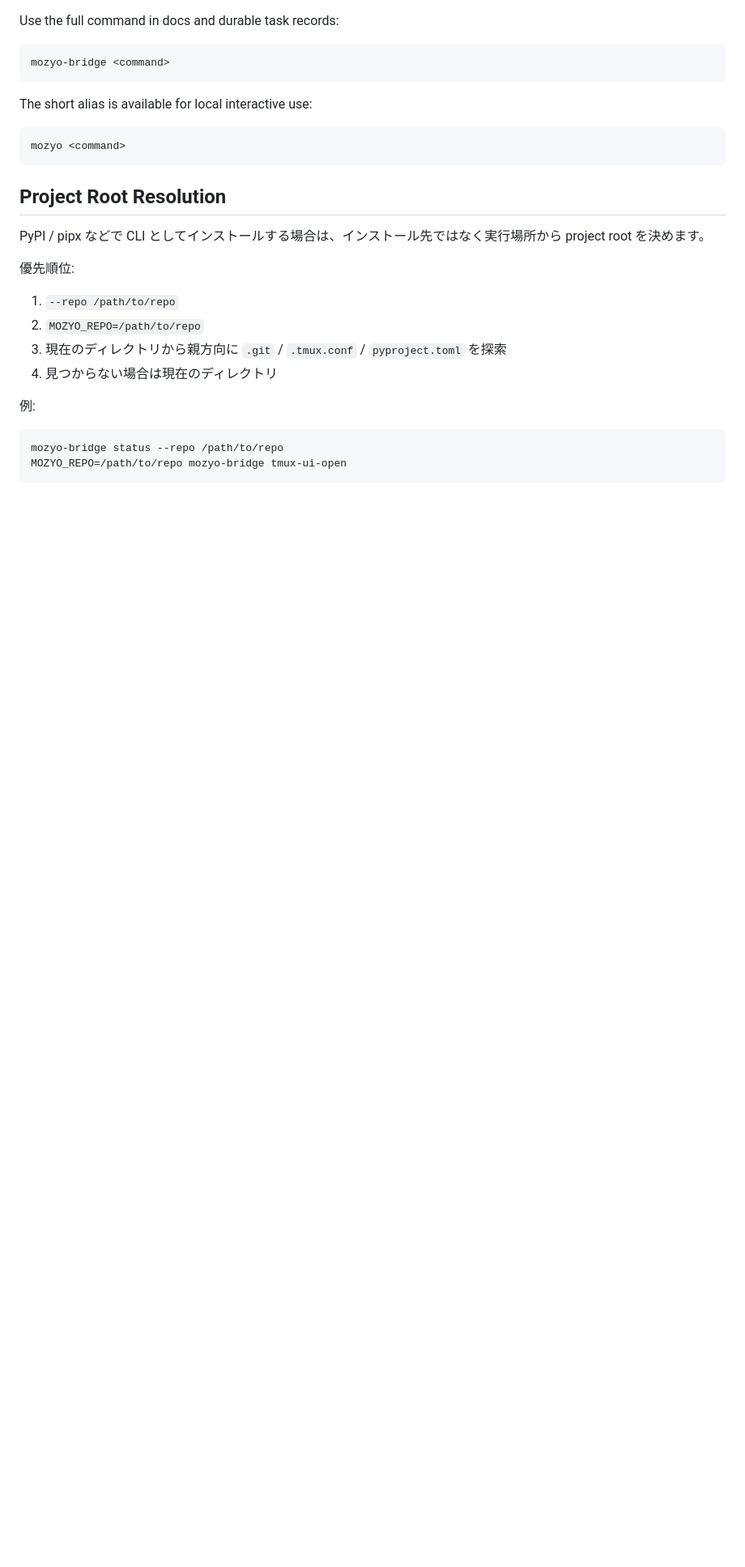
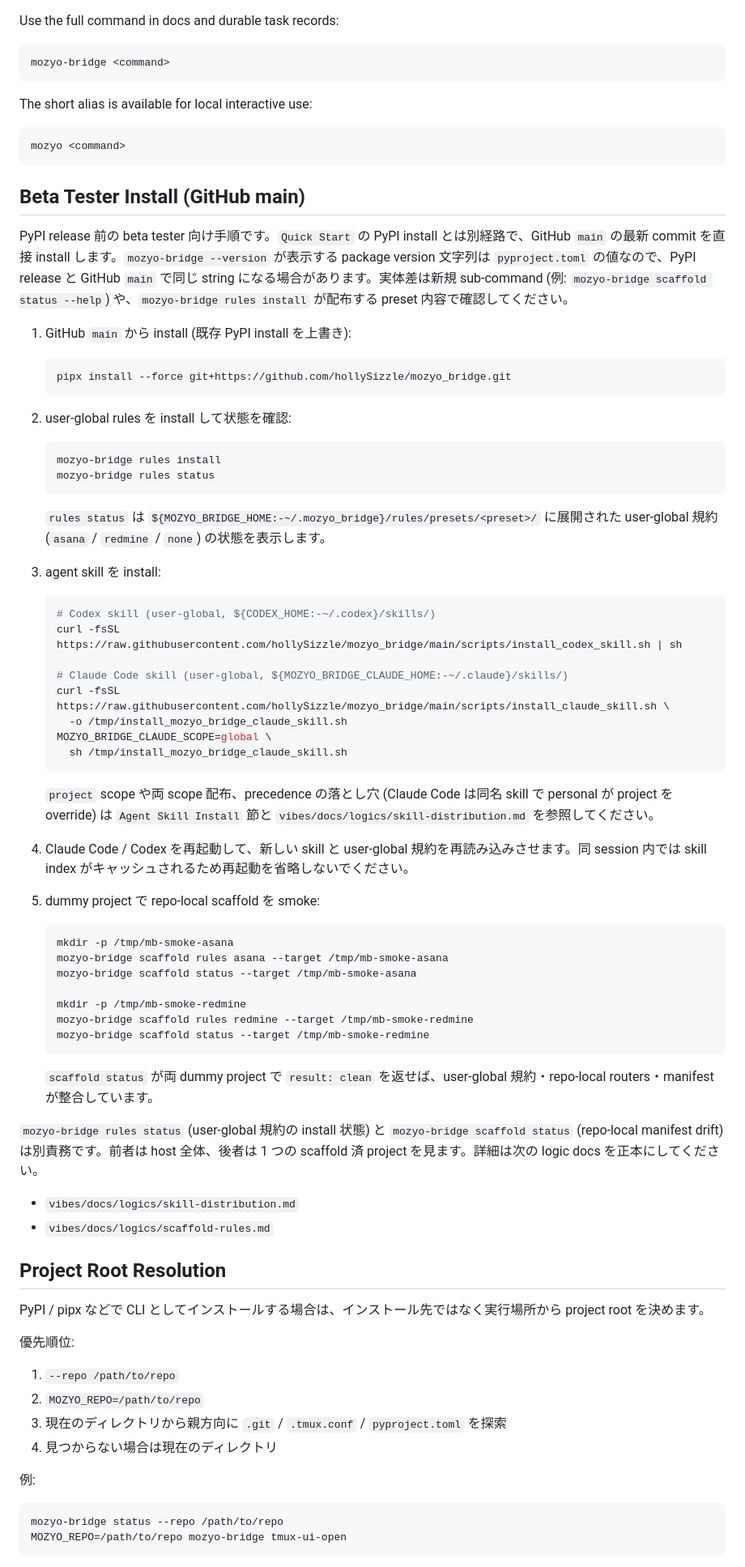
Before and after one commit to hollySizzle/mozyo_bridge, a Markdown page: README.md, the part around the change. Shown at 81% size. GitHub-like rendering; blank space fills up the shorter version.

Commit message:
Document beta tester install and scaffold smoke verification
Add a short README walkthrough for GitHub main beta testers that chains
the existing rules, skill, and scaffold commands into one executable
checklist, and call out that the package version string can match a PyPI
release even when the GitHub main install ships different content. Extend
the skill-distribution and scaffold-rules logic docs with tester-facing
verification sections that capture the Claude Code precedence pitfall and
the rules-status (host-wide) vs scaffold-status (per-repo manifest)
responsibility split.

Co-Authored-By: Claude Opus 4.7 (1M context) <noreply@anthropic.com>

````diff
--- a/README.md
+++ b/README.md
@@ -38,6 +38,61 @@ The short alias is available for local interactive use:
 ```bash
 mozyo <command>
 ```
+
+## Beta Tester Install (GitHub main)
+
+PyPI release 前の beta tester 向け手順です。`Quick Start` の PyPI install とは別経路で、GitHub `main` の最新 commit を直接 install します。`mozyo-bridge --version` が表示する package version 文字列は `pyproject.toml` の値なので、PyPI release と GitHub `main` で同じ string になる場合があります。実体差は新規 sub-command (例: `mozyo-bridge scaffold status --help`) や、`mozyo-bridge rules install` が配布する preset 内容で確認してください。
+
+1. GitHub `main` から install (既存 PyPI install を上書き):
+
+   ```bash
+   pipx install --force git+https://github.com/hollySizzle/mozyo_bridge.git
+   ```
+
+2. user-global rules を install して状態を確認:
+
+   ```bash
+   mozyo-bridge rules install
+   mozyo-bridge rules status
+   ```
+
+   `rules status` は `${MOZYO_BRIDGE_HOME:-~/.mozyo_bridge}/rules/presets/<preset>/` に展開された user-global 規約 (`asana` / `redmine` / `none`) の状態を表示します。
+
+3. agent skill を install:
+
+   ```bash
+   # Codex skill (user-global, ${CODEX_HOME:-~/.codex}/skills/)
+   curl -fsSL https://raw.githubusercontent.com/hollySizzle/mozyo_bridge/main/scripts/install_codex_skill.sh | sh
+
+   # Claude Code skill (user-global, ${MOZYO_BRIDGE_CLAUDE_HOME:-~/.claude}/skills/)
+   curl -fsSL https://raw.githubusercontent.com/hollySizzle/mozyo_bridge/main/scripts/install_claude_skill.sh \
+     -o /tmp/install_mozyo_bridge_claude_skill.sh
+   MOZYO_BRIDGE_CLAUDE_SCOPE=global \
+     sh /tmp/install_mozyo_bridge_claude_skill.sh
+   ```
+
+   `project` scope や両 scope 配布、precedence の落とし穴 (Claude Code は同名 skill で personal が project を override) は `Agent Skill Install` 節と `vibes/docs/logics/skill-distribution.md` を参照してください。
+
+4. Claude Code / Codex を再起動して、新しい skill と user-global 規約を再読み込みさせます。同 session 内では skill index がキャッシュされるため再起動を省略しないでください。
+
+5. dummy project で repo-local scaffold を smoke:
+
+   ```bash
+   mkdir -p /tmp/mb-smoke-asana
+   mozyo-bridge scaffold rules asana --target /tmp/mb-smoke-asana
+   mozyo-bridge scaffold status --target /tmp/mb-smoke-asana
+
+   mkdir -p /tmp/mb-smoke-redmine
+   mozyo-bridge scaffold rules redmine --target /tmp/mb-smoke-redmine
+   mozyo-bridge scaffold status --target /tmp/mb-smoke-redmine
+   ```
+
+   `scaffold status` が両 dummy project で `result: clean` を返せば、user-global 規約・repo-local routers・manifest が整合しています。
+
+`mozyo-bridge rules status` (user-global 規約の install 状態) と `mozyo-bridge scaffold status` (repo-local manifest drift) は別責務です。前者は host 全体、後者は 1 つの scaffold 済 project を見ます。詳細は次の logic docs を正本にしてください。
+
+- `vibes/docs/logics/skill-distribution.md`
+- `vibes/docs/logics/scaffold-rules.md`
 
 ## Project Root Resolution
 
````
Also changed, not shown: 2 other files.
